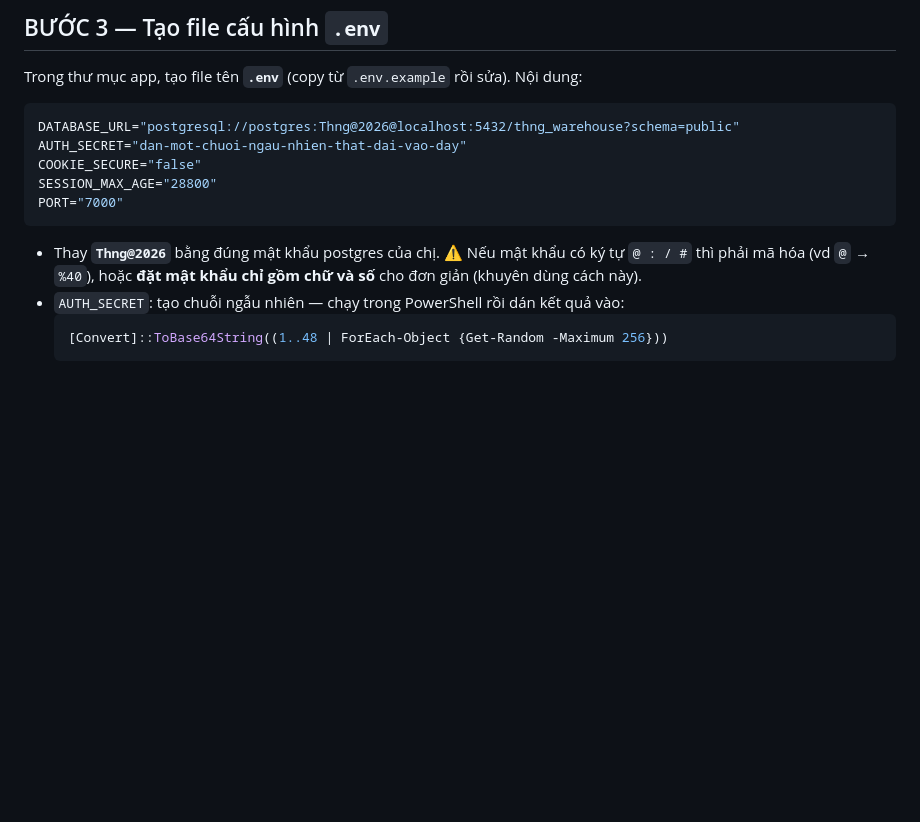
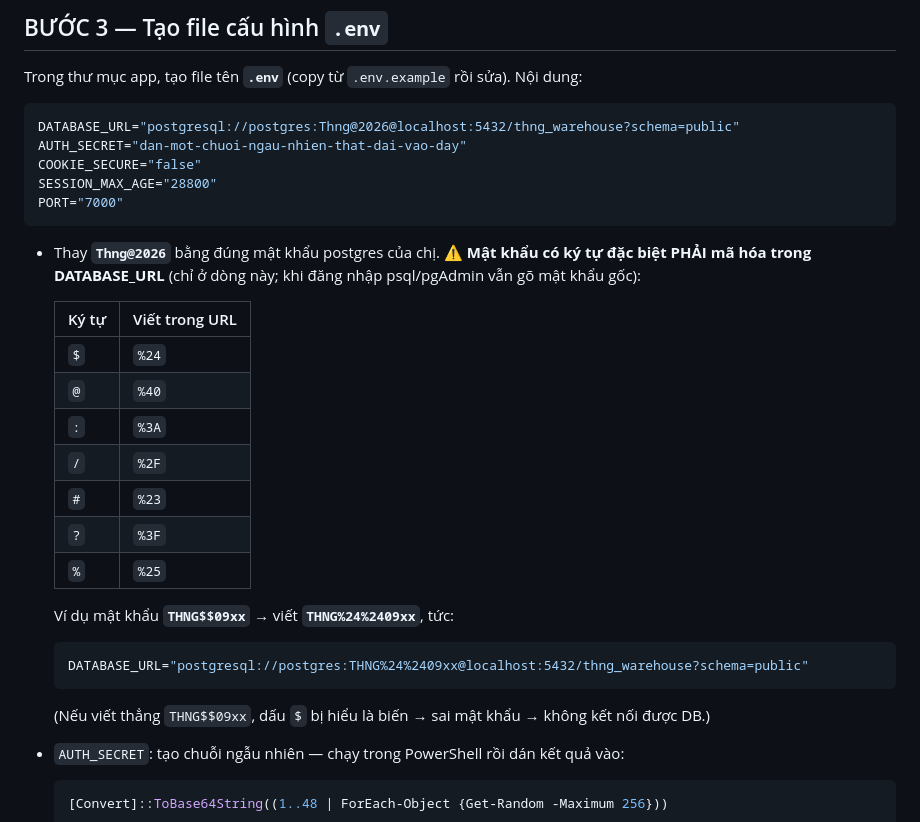
Before and after one commit to linh-eng/AI-Agent, a Markdown page: DEPLOY-WINDOWS.md, the part around the change. GitHub-like rendering; blank space fills up the shorter version.

Commit message:
docs(deploy-windows): bảng mã hóa ký tự đặc biệt trong DATABASE_URL + ví dụ mật khẩu có $
Kiểm chứng: viết thẳng $ bị dotenv hiểu là biến -> sai mật khẩu; phải dùng %24.

Co-Authored-By: Claude Opus 4.8 <noreply@anthropic.com>
Claude-Session: https://claude.ai/code/session_014xwZK3uAXsgnnjxmQtzKhN

````diff
--- a/DEPLOY-WINDOWS.md
+++ b/DEPLOY-WINDOWS.md
@@ -58,8 +58,24 @@ PORT="7000"
 ```
 
 - Thay **`Thng@2026`** bằng đúng mật khẩu postgres của chị.
-  ⚠️ Nếu mật khẩu có ký tự `@ : / #` thì phải mã hóa (vd `@` → `%40`), hoặc
-  **đặt mật khẩu chỉ gồm chữ và số** cho đơn giản (khuyên dùng cách này).
+  ⚠️ **Mật khẩu có ký tự đặc biệt PHẢI mã hóa trong DATABASE_URL** (chỉ ở dòng này;
+  khi đăng nhập psql/pgAdmin vẫn gõ mật khẩu gốc):
+
+  | Ký tự | Viết trong URL |
+  |---|---|
+  | `$` | `%24` |
+  | `@` | `%40` |
+  | `:` | `%3A` |
+  | `/` | `%2F` |
+  | `#` | `%23` |
+  | `?` | `%3F` |
+  | `%` | `%25` |
+
+  Ví dụ mật khẩu **`THNG$$09xx`** → viết **`THNG%24%2409xx`**, tức:
+  ```ini
+  DATABASE_URL="postgresql://postgres:THNG%24%2409xx@localhost:5432/thng_warehouse?schema=public"
+  ```
+  (Nếu viết thẳng `THNG$$09xx`, dấu `$` bị hiểu là biến → sai mật khẩu → không kết nối được DB.)
 - `AUTH_SECRET`: tạo chuỗi ngẫu nhiên — chạy trong PowerShell rồi dán kết quả vào:
   ```powershell
   [Convert]::ToBase64String((1..48 | ForEach-Object {Get-Random -Maximum 256}))
````
